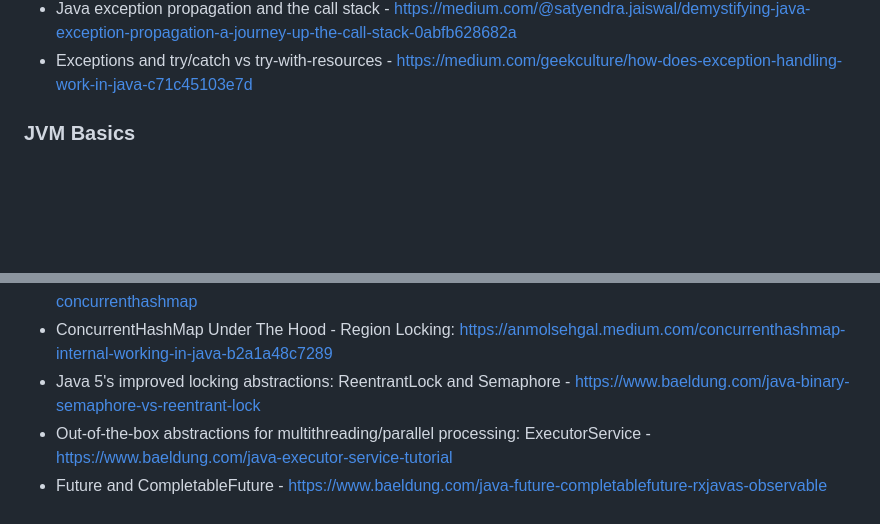
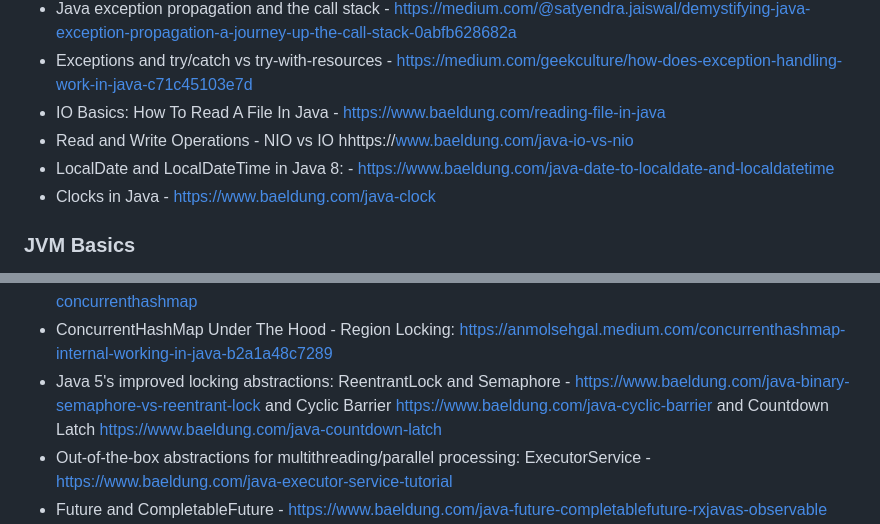
Before and after one commit to jfinancial/cheatsheets, a Markdown page: java/Java_Developer_RoadMap.md, 2 parts joined by grey strips. GitHub-like rendering; blank space fills up the shorter version.

```diff
--- a/java/Java_Developer_RoadMap.md
+++ b/java/Java_Developer_RoadMap.md
@@ -36,6 +37,10 @@
 - Exception Handling Basics: try, catch, finally - https://www.baeldung.com/java-exceptions
 - Java exception propagation and the call stack - https://medium.com/@satyendra.jaiswal/demystifying-java-exception-propagation-a-journey-up-the-call-stack-0abfb628682a
 - Exceptions and try/catch vs try-with-resources - https://medium.com/geekculture/how-does-exception-handling-work-in-java-c71c45103e7d
+- IO Basics: How To Read A File In Java - https://www.baeldung.com/reading-file-in-java
+- Read and Write Operations - NIO vs IO hhttps://www.baeldung.com/java-io-vs-nio
+- LocalDate and LocalDateTime in Java 8: - https://www.baeldung.com/java-date-to-localdate-and-localdatetime
+- Clocks in Java - https://www.baeldung.com/java-clock
 
 ### JVM Basics
 - How the JVM works - https://hasithas.medium.com/understanding-how-java-virtual-machine-jvm-works-a1b07c0c399a
@@ -155,7 +160,7 @@
 - Concurrent collections: ConcurrentHashMap, CopyOnWriteArraySet, CopyOnWriteArrayList. ConcurrentSkipListSet, CopyOnWriteArraySet
 - Collections.synchronizedMap vs. ConcurrentHashMap: https://www.baeldung.com/java-synchronizedmap-vs-concurrenthashmap
 - ConcurrentHashMap Under The Hood - Region Locking: https://anmolsehgal.medium.com/concurrenthashmap-internal-working-in-java-b2a1a48c7289
-- Java 5's improved locking abstractions: ReentrantLock and Semaphore - https://www.baeldung.com/java-binary-semaphore-vs-reentrant-lock
+- Java 5's improved locking abstractions: ReentrantLock and Semaphore - https://www.baeldung.com/java-binary-semaphore-vs-reentrant-lock and Cyclic Barrier https://www.baeldung.com/java-cyclic-barrier and Countdown Latch https://www.baeldung.com/java-countdown-latch
 - Out-of-the-box abstractions for multithreading/parallel processing: ExecutorService - https://www.baeldung.com/java-executor-service-tutorial
 - Future and CompletableFuture - https://www.baeldung.com/java-future-completablefuture-rxjavas-observable
 - Interview question: "What is the danger of calling get() to get the value of a Future?"
```
Also changed, not shown: other parts of java/Java_Developer_RoadMap.md (+1 -0 lines).
